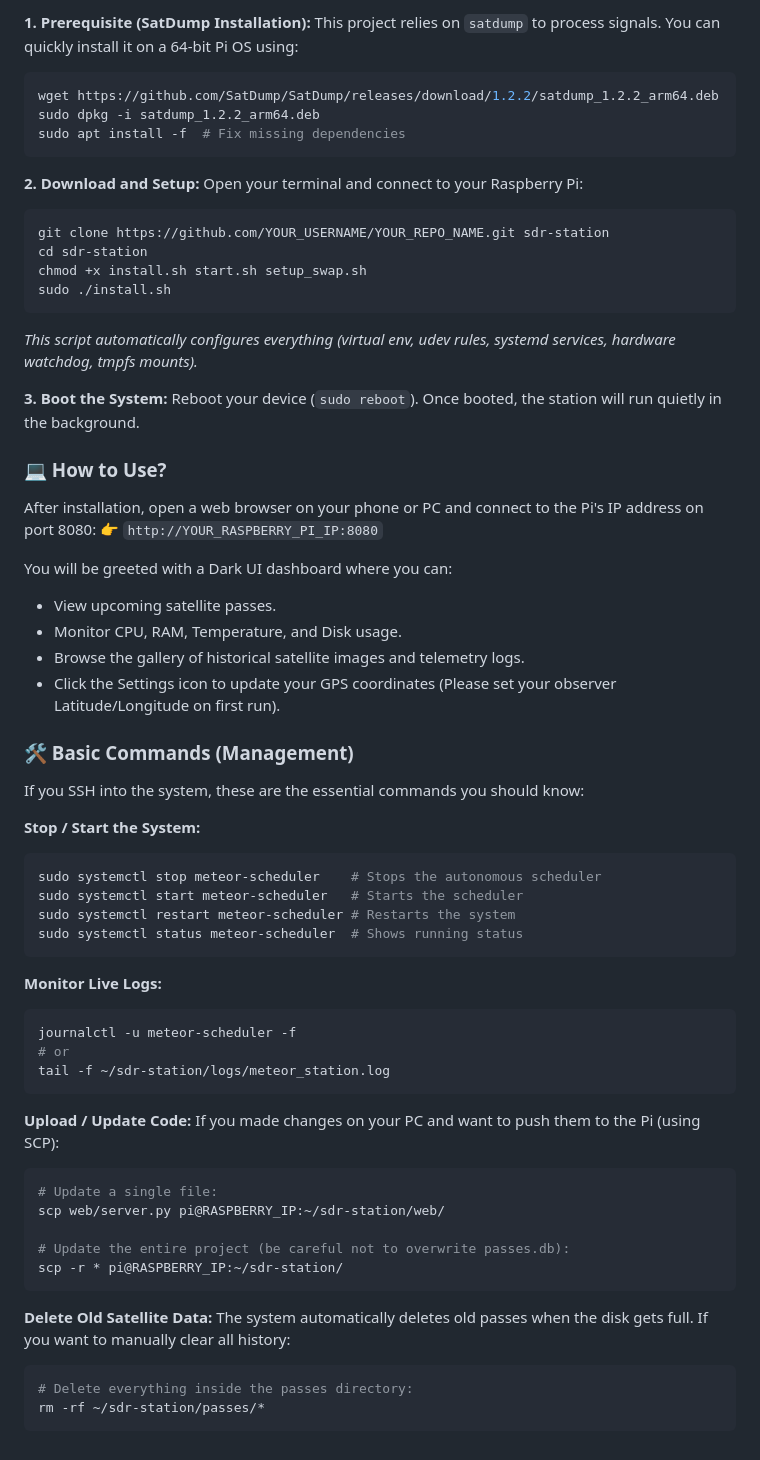
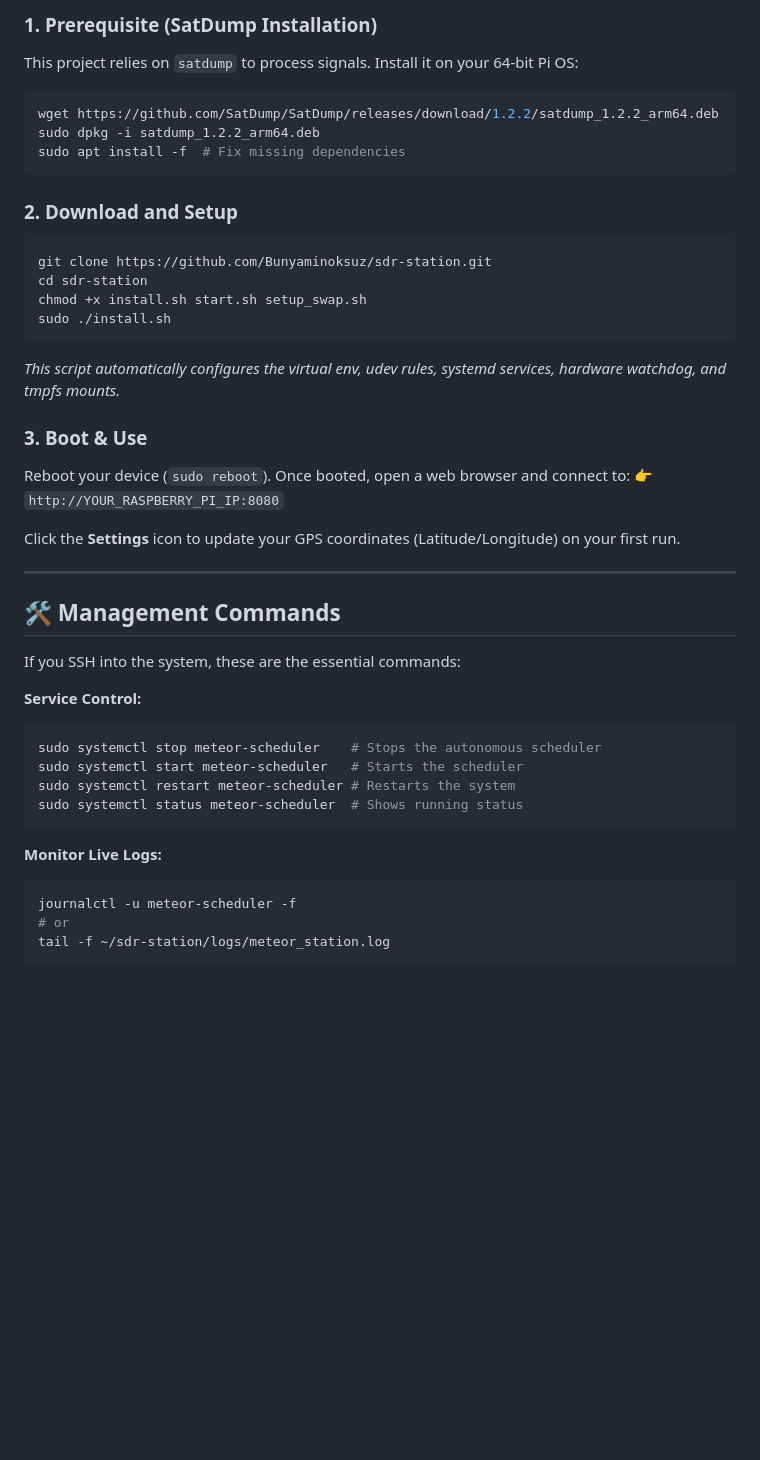
Before and after one commit to Bunyaminoksuz/sdr-station, a Markdown page: README.md, the part around one of its changes. Drawn GitHub-style; blank space fills up the shorter version.

````diff
--- a/README.md
+++ b/README.md
@@ -143,40 +61,34 @@ The project is optimized for Raspberry Pi OS (64-bit Lite).
 
-**1. Prerequisite (SatDump Installation):**
-This project relies on `satdump` to process signals. You can quickly install it on a 64-bit Pi OS using:
+### 1. Prerequisite (SatDump Installation)
+This project relies on `satdump` to process signals. Install it on your 64-bit Pi OS:
 ```bash
 wget https://github.com/SatDump/SatDump/releases/download/1.2.2/satdump_1.2.2_arm64.deb
 sudo dpkg -i satdump_1.2.2_arm64.deb
 sudo apt install -f  # Fix missing dependencies
 ```
 
-**2. Download and Setup:**
-Open your terminal and connect to your Raspberry Pi:
+### 2. Download and Setup
 ```bash
-git clone https://github.com/YOUR_USERNAME/YOUR_REPO_NAME.git sdr-station
+git clone https://github.com/Bunyaminoksuz/sdr-station.git
 cd sdr-station
 chmod +x install.sh start.sh setup_swap.sh
 sudo ./install.sh
 ```
-*This script automatically configures everything (virtual env, udev rules, systemd services, hardware watchdog, tmpfs mounts).*
+*This script automatically configures the virtual env, udev rules, systemd services, hardware watchdog, and tmpfs mounts.*
 
-**3. Boot the System:**
-Reboot your device (`sudo reboot`). Once booted, the station will run quietly in the background.
-
-### 💻 How to Use?
-After installation, open a web browser on your phone or PC and connect to the Pi's IP address on port 8080:
+### 3. Boot & Use
+Reboot your device (`sudo reboot`). Once booted, open a web browser and connect to:
 👉 `http://YOUR_RASPBERRY_PI_IP:8080`
 
-You will be greeted with a Dark UI dashboard where you can:
-- View upcoming satellite passes.
-- Monitor CPU, RAM, Temperature, and Disk usage.
-- Browse the gallery of historical satellite images and telemetry logs.
-- Click the Settings icon to update your GPS coordinates (Please set your observer Latitude/Longitude on first run).
+Click the **Settings** icon to update your GPS coordinates (Latitude/Longitude) on your first run.
 
-### 🛠️ Basic Commands (Management)
+---
 
-If you SSH into the system, these are the essential commands you should know:
+## 🛠️ Management Commands
 
-**Stop / Start the System:**
+If you SSH into the system, these are the essential commands:
+
+**Service Control:**
 ```bash
 sudo systemctl stop meteor-scheduler    # Stops the autonomous scheduler
 sudo systemctl start meteor-scheduler   # Starts the scheduler
@@ -190,20 +102,3 @@ journalctl -u meteor-scheduler -f
 # or
 tail -f ~/sdr-station/logs/meteor_station.log
 ```
-
-**Upload / Update Code:**
-If you made changes on your PC and want to push them to the Pi (using SCP):
-```bash
-# Update a single file:
-scp web/server.py pi@RASPBERRY_IP:~/sdr-station/web/
-
-# Update the entire project (be careful not to overwrite passes.db):
-scp -r * pi@RASPBERRY_IP:~/sdr-station/
-```
-
-**Delete Old Satellite Data:**
-The system automatically deletes old passes when the disk gets full. If you want to manually clear all history:
-```bash
-# Delete everything inside the passes directory:
-rm -rf ~/sdr-station/passes/*
-```
````
Also changed, not shown: other parts of README.md (+37 -119 lines).
